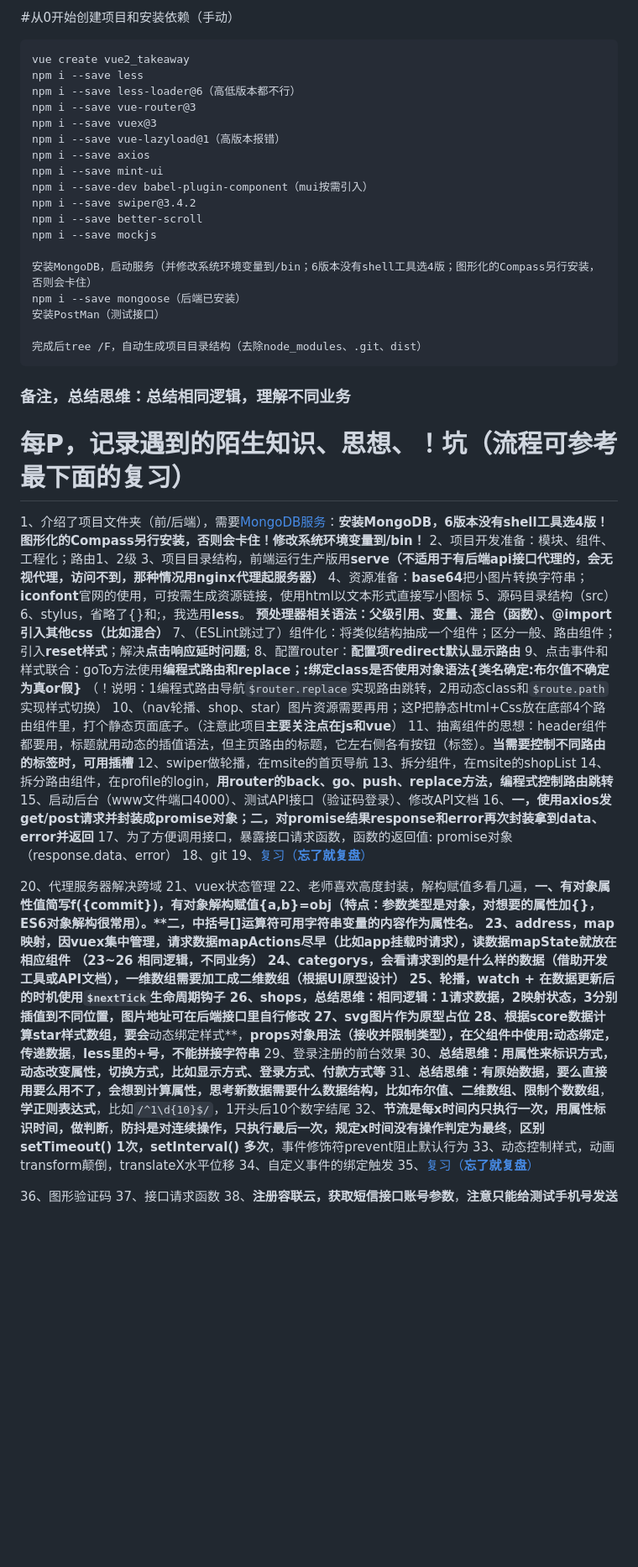
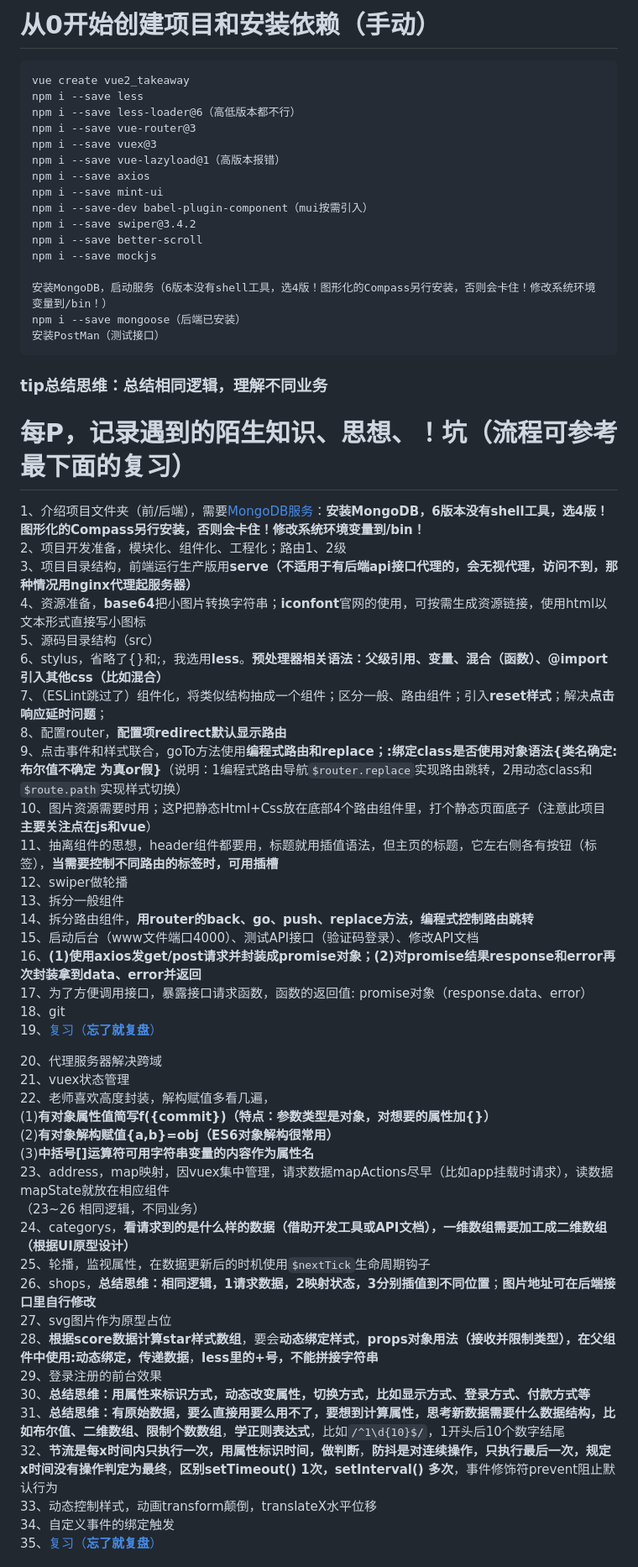
Before and after one commit to hanab11/vue2_takeaway, a Markdown page: 完结，项目笔记在这.md, the part around the change printed below. Shown: that part at 84% size. GitHub-like rendering; blank space fills up the shorter version.

````diff
--- a/完结，项目笔记在这.md
+++ b/完结，项目笔记在这.md
@@ -1,4 +1,4 @@
-#从0开始创建项目和安装依赖（手动）
+# 从0开始创建项目和安装依赖（手动）
 ```
 vue create vue2_takeaway
 npm i --save less
@@ -13,53 +13,50 @@ npm i --save swiper@3.4.2
 npm i --save better-scroll
 npm i --save mockjs
 
-安装MongoDB，启动服务（并修改系统环境变量到/bin；6版本没有shell工具选4版；图形化的Compass另行安装，否则会卡住）
+安装MongoDB，启动服务（6版本没有shell工具，选4版！图形化的Compass另行安装，否则会卡住！修改系统环境变量到/bin！）
 npm i --save mongoose（后端已安装）
 安装PostMan（测试接口）
-
-完成后tree /F，自动生成项目目录结构（去除node_modules、.git、dist）
 ```
-
-
-### 备注，总结思维：总结相同逻辑，理解不同业务
-
+### tip总结思维：总结相同逻辑，理解不同业务
 
 # 每P，记录遇到的陌生知识、思想、！坑（流程可参考最下面的复习）
 
-1、介绍了项目文件夹（前/后端），需要[MongoDB服务](https://cloud.tencent.com/developer/article/2013742)：**安装MongoDB，6版本没有shell工具选4版！图形化的Compass另行安装，否则会卡住！修改系统环境变量到/bin！**
-2、项目开发准备：模块、组件、工程化；路由1、2级
+1、介绍项目文件夹（前/后端），需要[MongoDB服务](https://cloud.tencent.com/developer/article/2013742)：**安装MongoDB，6版本没有shell工具，选4版！图形化的Compass另行安装，否则会卡住！修改系统环境变量到/bin！**
+2、项目开发准备，模块化、组件化、工程化；路由1、2级
 3、项目目录结构，前端运行生产版用**serve（不适用于有后端api接口代理的，会无视代理，访问不到，那种情况用nginx代理起服务器）**
-4、资源准备：**base64**把小图片转换字符串；**iconfont**官网的使用，可按需生成资源链接，使用html以文本形式直接写小图标
+4、资源准备，**base64**把小图片转换字符串；**iconfont**官网的使用，可按需生成资源链接，使用html以文本形式直接写小图标
 5、源码目录结构（src）
-6、stylus，省略了{}和;，我选用**less**。 **预处理器相关语法：父级引用、变量、混合（函数）、@import引入其他css（比如混合）**
-7、（ESLint跳过了）组件化：将类似结构抽成一个组件；区分一般、路由组件；引入**reset样式**；解决**点击响应延时问题**;
-8、配置router：**配置项redirect默认显示路由**
-9、点击事件和样式联合：goTo方法使用**编程式路由和replace；:绑定class是否使用对象语法{类名确定:布尔值不确定 为真or假}**
-（！说明：1编程式路由导航`$router.replace`实现路由跳转，2用动态class和`$route.path`实现样式切换）
-10、（nav轮播、shop、star）图片资源需要再用；这P把静态Html+Css放在底部4个路由组件里，打个静态页面底子。（注意此项目**主要关注点在js和vue**）
-11、抽离组件的思想：header组件都要用，标题就用动态的插值语法，但主页路由的标题，它左右侧各有按钮（标签）。**当需要控制不同路由的标签时，可用插槽**
-12、swiper做轮播，在msite的首页导航
-13、拆分组件，在msite的shopList
-14、拆分路由组件，在profile的login，**用router的back、go、push、replace方法，编程式控制路由跳转**
+6、stylus，省略了{}和;，我选用**less**。**预处理器相关语法：父级引用、变量、混合（函数）、@import引入其他css（比如混合）**
+7、（ESLint跳过了）组件化，将类似结构抽成一个组件；区分一般、路由组件；引入**reset样式**；解决**点击响应延时问题**；
+8、配置router，**配置项redirect默认显示路由**
+9、点击事件和样式联合，goTo方法使用**编程式路由和replace；:绑定class是否使用对象语法{类名确定:布尔值不确定 为真or假}**（说明：1编程式路由导航`$router.replace`实现路由跳转，2用动态class和`$route.path`实现样式切换）
+10、图片资源需要时用；这P把静态Html+Css放在底部4个路由组件里，打个静态页面底子（注意此项目**主要关注点在js和vue**）
+11、抽离组件的思想，header组件都要用，标题就用插值语法，但主页的标题，它左右侧各有按钮（标签），**当需要控制不同路由的标签时，可用插槽**
+12、swiper做轮播
+13、拆分一般组件
+14、拆分路由组件，**用router的back、go、push、replace方法，编程式控制路由跳转**
 15、启动后台（www文件端口4000）、测试API接口（验证码登录）、修改API文档
-16、**一，使用axios发get/post请求并封装成promise对象；二，对promise结果response和error再次封装拿到data、error并返回**
+16、**(1)使用axios发get/post请求并封装成promise对象；(2)对promise结果response和error再次封装拿到data、error并返回**
 17、为了方便调用接口，暴露接口请求函数，函数的返回值: promise对象（response.data、error）
 18、git
 19、[复习（**忘了就复盘**）](#test1)
 
 20、代理服务器解决跨域
 21、vuex状态管理
-22、老师喜欢高度封装，解构赋值多看几遍，**一、有对象属性值简写f({commit})，有对象解构赋值{a,b}=obj（特点：参数类型是对象，对想要的属性加{}，ES6对象解构很常用）。****二，中括号[]运算符可用字符串变量的内容作为属性名。**
+22、老师喜欢高度封装，解构赋值多看几遍，
+(1)**有对象属性值简写f({commit})（特点：参数类型是对象，对想要的属性加{}）**
+(2)**有对象解构赋值{a,b}=obj（ES6对象解构很常用）**
+(3)**中括号[]运算符可用字符串变量的内容作为属性名**
 23、address，map映射，因vuex集中管理，请求数据mapActions尽早（比如app挂载时请求），读数据mapState就放在相应组件
 （23~26 相同逻辑，不同业务）
-24、categorys，**会看请求到的是什么样的数据（借助开发工具或API文档），一维数组需要加工成二维数组（根据UI原型设计）**
-25、轮播，watch + 在数据更新后的时机使用`$nextTick`生命周期钩子
-26、shops，**总结思维：相同逻辑：1请求数据，2映射状态，3分别插值到不同位置**，**图片地址可在后端接口里自行修改**
+24、categorys，**看请求到的是什么样的数据（借助开发工具或API文档），一维数组需要加工成二维数组（根据UI原型设计）**
+25、轮播，监视属性，在数据更新后的时机使用`$nextTick`生命周期钩子
+26、shops，**总结思维：相同逻辑，1请求数据，2映射状态，3分别插值到不同位置**；**图片地址可在后端接口里自行修改**
 27、svg图片作为原型占位
 28、**根据score数据计算star样式数组**，要会**动态绑定样式**，**props对象用法（接收并限制类型），在父组件中使用:动态绑定，传递数据**，**less里的+号，不能拼接字符串**
 29、登录注册的前台效果
 30、**总结思维：用属性来标识方式，动态改变属性，切换方式，比如显示方式、登录方式、付款方式等**
-31、**总结思维：有原始数据，要么直接用要么用不了，会想到计算属性，思考新数据需要什么数据结构，比如布尔值、二维数组、限制个数数组**，**学正则表达式**，比如`/^1\d{10}$/`，1开头后10个数字结尾
+31、**总结思维：有原始数据，要么直接用要么用不了，要想到计算属性，思考新数据需要什么数据结构，比如布尔值、二维数组、限制个数数组**，**学正则表达式**，比如`/^1\d{10}$/`，1开头后10个数字结尾
 32、**节流是每x时间内只执行一次，用属性标识时间，做判断**，**防抖是对连续操作，只执行最后一次，规定x时间没有操作判定为最终**，**区别setTimeout() 1次，setInterval() 多次**，事件修饰符prevent阻止默认行为
 33、动态控制样式，动画transform颠倒，translateX水平位移
 34、自定义事件的绑定触发
````
Also changed, not shown: other parts of 完结，项目笔记在这.md (+41 -36 lines).
